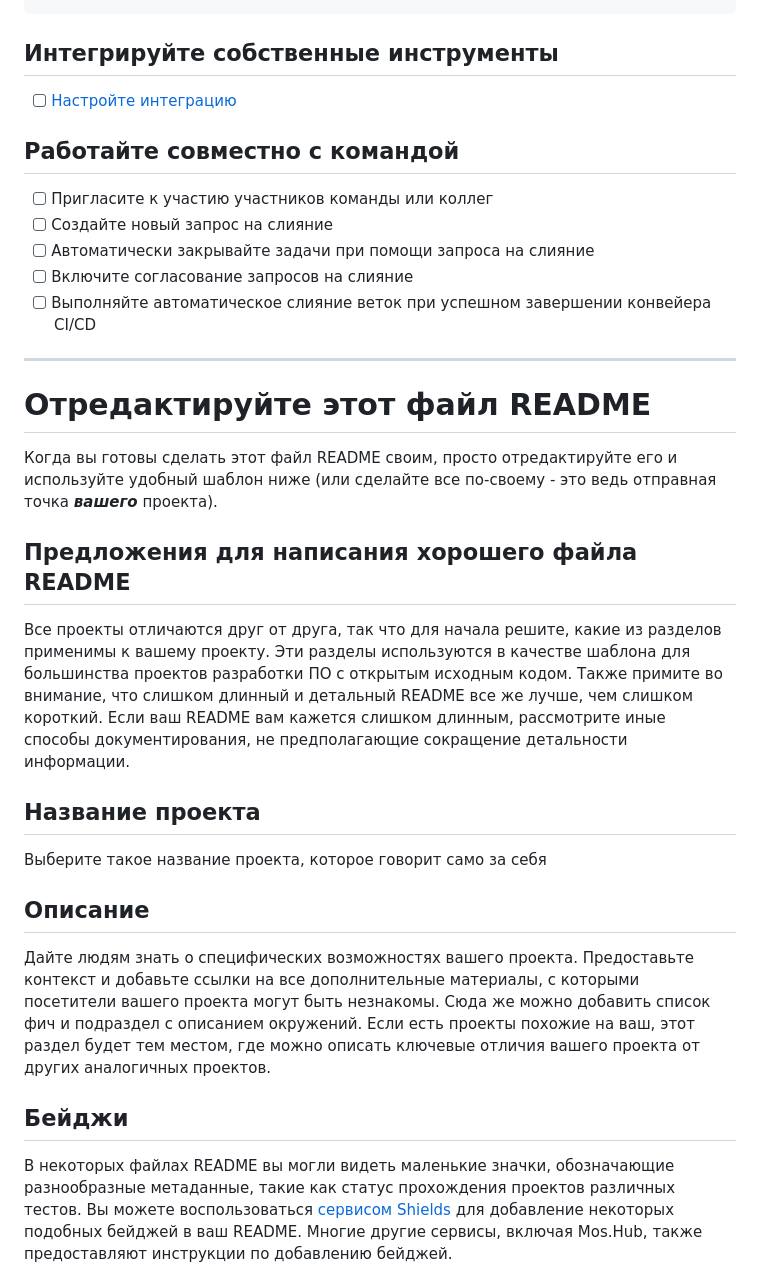
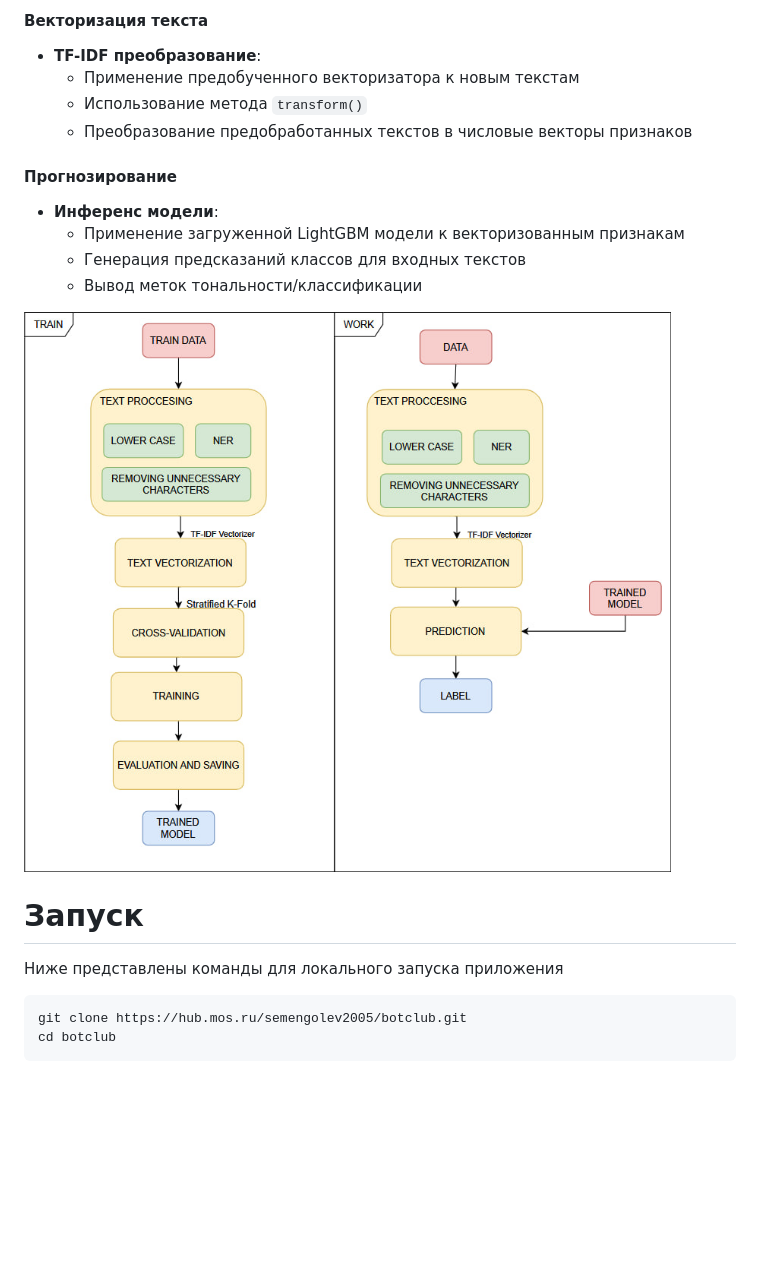
Before and after one commit to altrest105/Sentify, a Markdown page: README.md, the part around one of its changes. GitHub-like rendering; pictures changed too: rm_images/model_pipeline.jpg (added); blank space fills up the shorter version.

````diff
--- a/README.md
+++ b/README.md
@@ -21,32 +68,22 @@ git push -uf origin main
+#### Векторизация текста
+- **TF-IDF преобразование**:
+  - Применение предобученного векторизатора к новым текстам
+  - Использование метода `transform()`
+  - Преобразование предобработанных текстов в числовые векторы признаков
+
+#### Прогнозирование
+- **Инференс модели**:
+  - Применение загруженной LightGBM модели к векторизованным признакам
+  - Генерация предсказаний классов для входных текстов
+  - Вывод меток тональности/классификации
+
+![Пайплайн модели](./rm_images/model_pipeline.jpg)
+
+# Запуск
+
+Ниже представлены команды для локального запуска приложения
+```bash
+git clone https://hub.mos.ru/semengolev2005/botclub.git
+cd botclub
 ```
 
-## Интегрируйте собственные инструменты
-
-- [ ] [Настройте интеграцию](https://hub.mos.ru/semengolev2005/botclub/-/settings/integrations)
-
-## Работайте совместно с командой
-
-- [ ] Пригласите к участию участников команды или коллег
-- [ ] Создайте новый запрос на слияние
-- [ ] Автоматически закрывайте задачи при помощи запроса на слияние
-- [ ] Включите согласование запросов на слияние
-- [ ] Выполняйте автоматическое слияние веток при успешном завершении конвейера CI/CD
-
-***
-
-# Отредактируйте этот файл README
-
-Когда вы готовы сделать этот файл README своим, просто отредактируйте его и используйте удобный шаблон ниже (или сделайте все по-своему - это ведь отправная точка ***вашего*** проекта).
-
-## Предложения для написания хорошего файла README
-Все проекты отличаются друг от друга, так что для начала решите, какие из разделов применимы к вашему проекту. Эти разделы используются в качестве шаблона для большинства проектов разработки ПО с открытым исходным кодом. Также примите во внимание, что слишком длинный и детальный README все же лучше, чем слишком короткий. Если ваш README вам кажется слишком длинным, рассмотрите иные способы документирования, не предполагающие сокращение детальности информации.
-
-## Название проекта
-Выберите такое название проекта, которое говорит само за себя
-
-## Описание
-Дайте людям знать о специфических возможностях вашего проекта. Предоставьте контекст и добавьте ссылки на все дополнительные материалы, с которыми посетители вашего проекта могут быть незнакомы. Сюда же можно добавить список фич и подраздел с описанием окружений. Если есть проекты похожие на ваш, этот раздел будет тем местом, где можно описать ключевые отличия вашего проекта от других аналогичных проектов.
-
-## Бейджи
-В некоторых файлах README вы могли видеть маленькие значки, обозначающие разнообразные метаданные, такие как статус прохождения проектов различных тестов. Вы можете воспользоваться [сервисом Shields](https://shields.io/) для добавление некоторых подобных бейджей в ваш README. Многие другие сервисы, включая Mos.Hub, также предоставляют инструкции по добавлению бейджей.
-
````
Also changed, not shown: other parts of README.md (+62 -44 lines).
